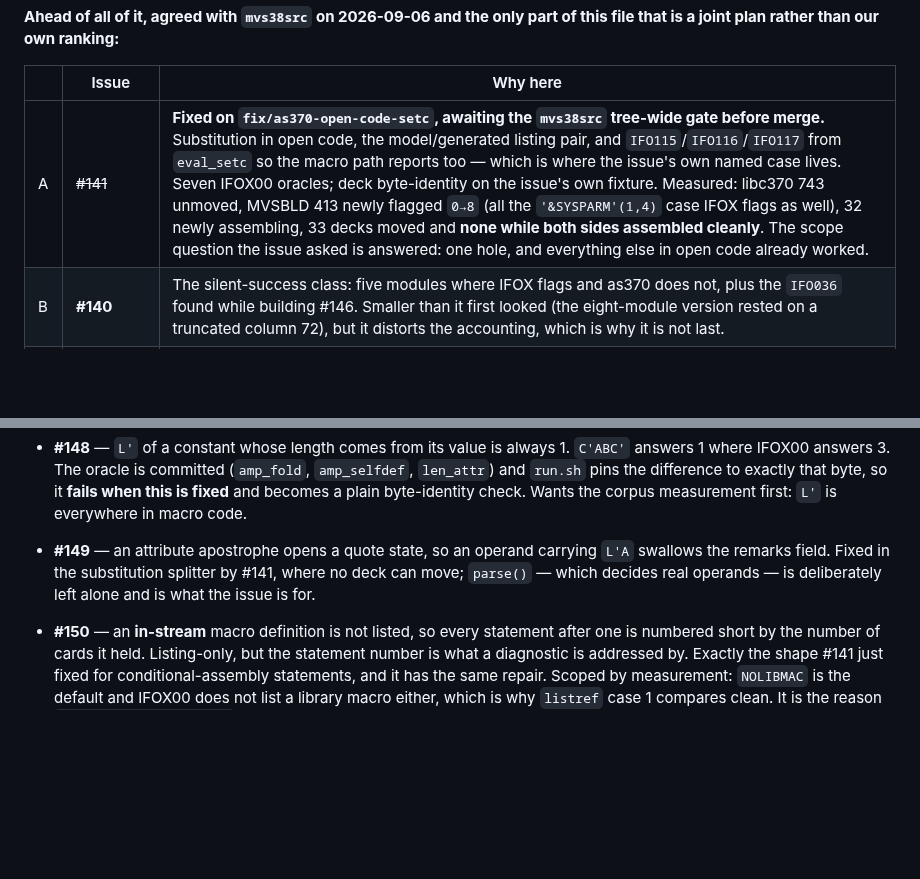
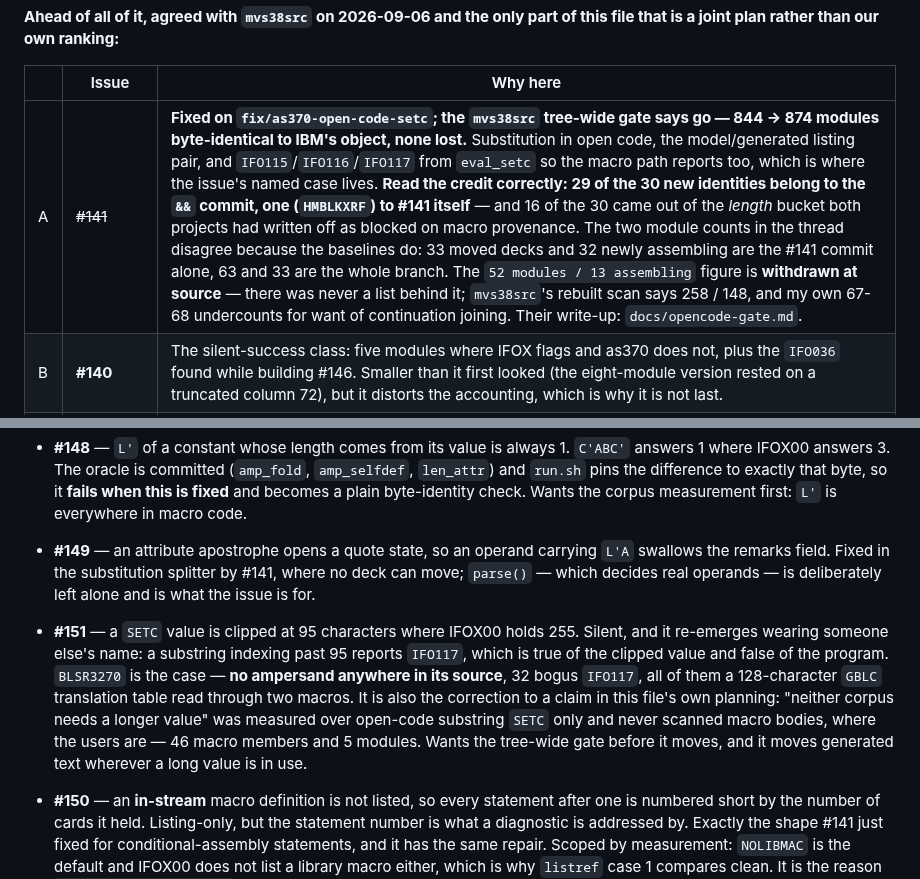
Before and after one commit to mvslovers/cc370, a Markdown page: TODO.md, 2 parts joined by grey strips. Rendered like a GitHub page; blank space fills up the shorter version.

Commit message:
docs: record the tree-wide gate result and file #151
The gate says go -- 844 to 874 byte-identical, none lost -- but the
credit belongs mostly to the '&&' commit, 29 of 30, with #141 itself
worth one module. Recorded that way rather than as a single branch
figure, because reading it the other way would have told us open-code
substitution was worth thirty identities when it was worth one.

Sixteen of the thirty came out of the length bucket, which both projects
had written off as blocked on macro provenance. It was not.

The 52/13 figure is withdrawn at source: no list was ever written and the
count survived only in a commit message. Replaced with the rebuilt scan's
258/148 and a pointer to the script, not a number of ours.

#151 also corrects a claim made in this file while planning #141: that
neither corpus needed a SETC value longer than 95 characters. That was
measured over open-code substring SETC only, and the users are in macro
bodies.

```diff
--- a/TODO.md
+++ b/TODO.md
@@ -65,7 +65,7 @@ this file that is a joint plan rather than our own ranking:**
 
 | | Issue | Why here |
 |---|---|---|
-| A | ~~#141~~ | **Fixed on `fix/as370-open-code-setc`, awaiting the `mvs38src` tree-wide gate before merge.** Substitution in open code, the model/generated listing pair, and `IFO115`/`IFO116`/`IFO117` from `eval_setc` so the macro path reports too — which is where the issue's own named case lives. Seven IFOX00 oracles; deck byte-identity on the issue's own fixture. Measured: libc370 743 unmoved, MVSBLD 413 newly flagged `0→8` (all the `'&SYSPARM'(1,4)` case IFOX flags as well), 32 newly assembling, 33 decks moved and **none while both sides assembled cleanly**. The scope question the issue asked is answered: one hole, and everything else in open code already worked. |
+| A | ~~#141~~ | **Fixed on `fix/as370-open-code-setc`; the `mvs38src` tree-wide gate says go — 844 → 874 modules byte-identical to IBM's object, none lost.** Substitution in open code, the model/generated listing pair, and `IFO115`/`IFO116`/`IFO117` from `eval_setc` so the macro path reports too, which is where the issue's named case lives. **Read the credit correctly: 29 of the 30 new identities belong to the `&&` commit, one (`HMBLKXRF`) to #141 itself** — and 16 of the 30 came out of the *length* bucket both projects had written off as blocked on macro provenance. The two module counts in the thread disagree because the baselines do: 33 moved decks and 32 newly assembling are the #141 commit alone, 63 and 33 are the whole branch. The `52 modules / 13 assembling` figure is **withdrawn at source** — there was never a list behind it; `mvs38src`'s rebuilt scan says 258 / 148, and my own 67-68 undercounts for want of continuation joining. Their write-up: `docs/opencode-gate.md`. |
 | B | **#140** | The silent-success class: five modules where IFOX flags and as370 does not, plus the `IFO036` found while building #146. Smaller than it first looked (the eight-module version rested on a truncated column 72), but it distorts the accounting, which is why it is not last. |
 | C | **#109 adoption** | as370, ld370 and ar370 onto the `obj370` readers. A refactor that must change nothing — so it wants the sharpest available measurement. `mvs38src` has agreed to run the tree-wide gate as acceptance, **one tool at a time**, so a divergence names the tool. |
 
@@ -91,6 +91,16 @@ reading, and neither fixed:**
   where no deck can move; `parse()` — which decides real operands — is
   deliberately left alone and is what the issue is for.
 
+- **#151** — a `SETC` value is clipped at 95 characters where IFOX00 holds 255.
+  Silent, and it re-emerges wearing someone else's name: a substring indexing
+  past 95 reports `IFO117`, which is true of the clipped value and false of the
+  program. `BLSR3270` is the case — **no ampersand anywhere in its source**, 32
+  bogus `IFO117`, all of them a 128-character `GBLC` translation table read
+  through two macros. It is also the correction to a claim in this file's own
+  planning: "neither corpus needs a longer value" was measured over open-code
+  substring `SETC` only and never scanned macro bodies, where the users are —
+  46 macro members and 5 modules. Wants the tree-wide gate before it moves,
+  and it moves generated text wherever a long value is in use.
 - **#150** — an **in-stream** macro definition is not listed, so every statement
   after one is numbered short by the number of cards it held. Listing-only, but
   the statement number is what a diagnostic is addressed by. Exactly the shape
```
